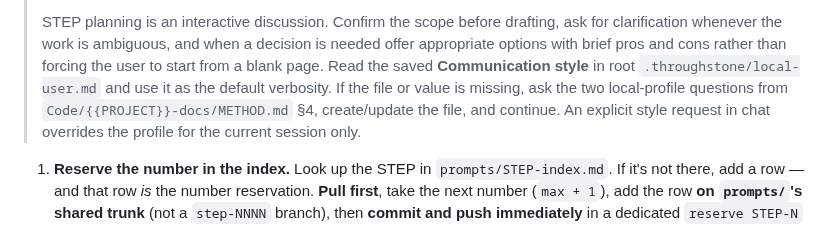
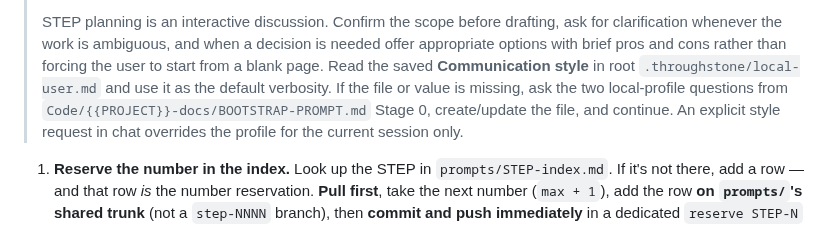
Before and after one commit to mherschberg/Throughstone, a Markdown page: prompts/README.md, the part around the change. Drawn GitHub-style.

Commit message:
Normalize local profile prompt references
Point missing-profile question instructions at BOOTSTRAP-PROMPT.md Stage 0, where the two local user questions are defined.

Keep METHOD.md section 4 references only for calibration behavior, and name the calibration subsection where the citation could otherwise be ambiguous.

```diff
--- a/prompts/README.md
+++ b/prompts/README.md
@@ -89,7 +89,8 @@ teammate will need later.
 > blank page.
 > Read the saved **Communication style** in root `.throughstone/local-user.md` and use it as
 > the default verbosity. If the file or value is missing, ask the two local-profile
-> questions from `Code/{{PROJECT}}-docs/METHOD.md` §4, create/update the file, and continue.
+> questions from `Code/{{PROJECT}}-docs/BOOTSTRAP-PROMPT.md` Stage 0, create/update the file,
+> and continue.
 > An explicit style request in chat overrides the profile for the current session only.
 
 1. **Reserve the number in the index.** Look up the STEP in `prompts/STEP-index.md`. If it's
```
Also changed, not shown: Code/{{PROJECT}}-docs/BOOTSTRAP-PROMPT.md (+1 -1 lines).
